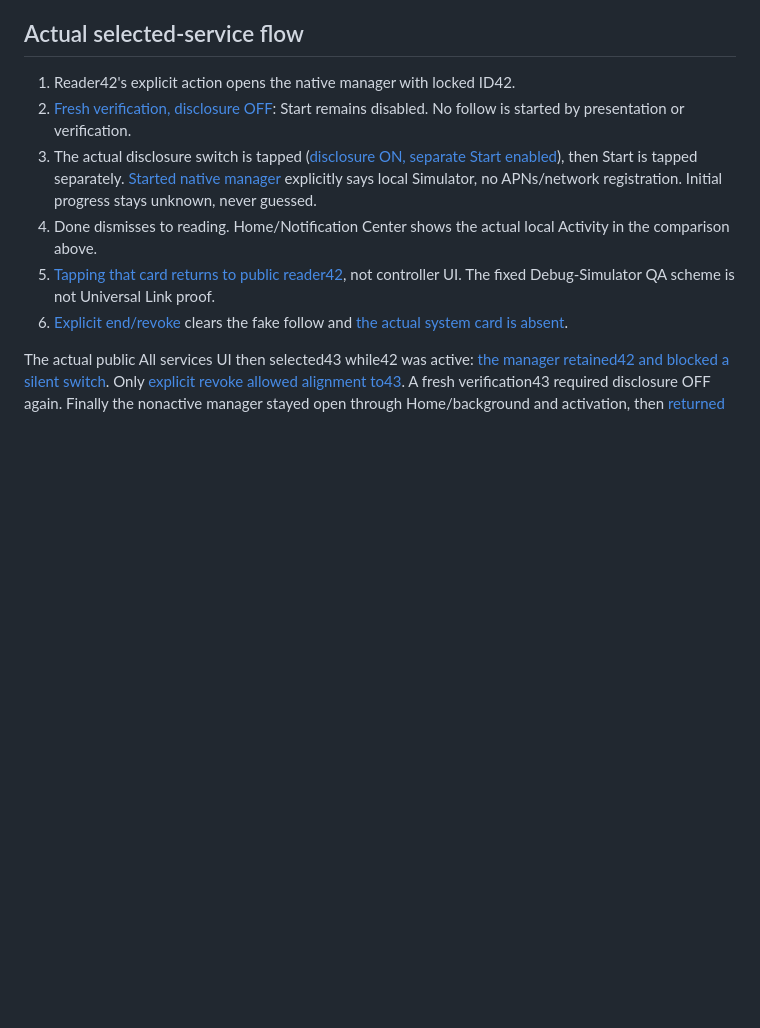
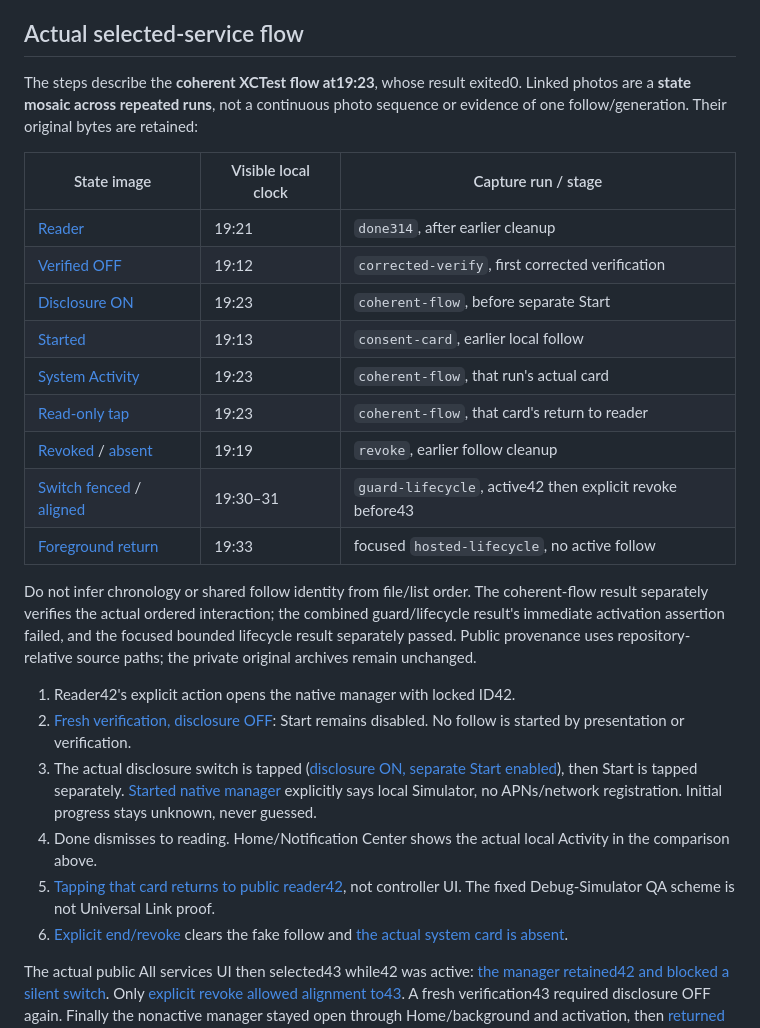
Before and after one commit to mattash/Tarkman-Client, a Markdown page: docs/service-progress-app-evidence/README.md, the part around one of its changes. GitHub-like rendering; blank space fills up the shorter version.

```diff
--- a/docs/service-progress-app-evidence/README.md
+++ b/docs/service-progress-app-evidence/README.md
@@ -25,6 +25,28 @@ provenance](<before-js-provenance.json>), [baseline capture metadata](<before-me
 Only the baseline bundle-ID isolation override differs from normal source.
 
 ## Actual selected-service flow
+
+The steps describe the **coherent XCTest flow at19:23**, whose result exited0.
+Linked photos are a **state mosaic across repeated runs**, not a continuous photo
+sequence or evidence of one follow/generation. Their original bytes are retained:
+
+| State image | Visible local clock | Capture run / stage |
+| --- | --- | --- |
+| [Reader](<after-322-reader.png>) |19:21| `done314`, after earlier cleanup |
+| [Verified OFF](<after-322-verified-off.png>) |19:12| `corrected-verify`, first corrected verification |
+| [Disclosure ON](<after-322-disclosure-on.png>) |19:23| `coherent-flow`, before separate Start |
+| [Started](<after-322-started.png>) |19:13| `consent-card`, earlier local follow |
+| [System Activity](<after-322-system-activity.png>) |19:23| `coherent-flow`, that run's actual card |
+| [Read-only tap](<after-322-read-only-tap.png>) |19:23| `coherent-flow`, that card's return to reader |
+| [Revoked](<after-322-revoked.png>) / [absent](<after-322-system-removed.png>) |19:19| `revoke`, earlier follow cleanup |
+| [Switch fenced](<after-322-switch-fenced.png>) / [aligned](<after-322-switch-revoked.png>) |19:30–31| `guard-lifecycle`, active42 then explicit revoke before43 |
+| [Foreground return](<after-322-foreground-return.png>) |19:33| focused `hosted-lifecycle`, no active follow |
+
+Do not infer chronology or shared follow identity from file/list order. The
+coherent-flow result separately verifies the actual ordered interaction; the
+combined guard/lifecycle result's immediate activation assertion failed, and the
+focused bounded lifecycle result separately passed. Public provenance uses
+repository-relative source paths; the private original archives remain unchanged.
 
 1. Reader42's explicit action opens the native manager with locked ID42.
 2. [Fresh verification, disclosure OFF](<after-322-verified-off.png>): Start remains
```
Also changed, not shown: other parts of docs/service-progress-app-evidence/README.md (+21 -0 lines), docs/service-progress-app-evidence/after-32cd-deleted-manager.png (added), docs/service-progress-app-evidence/after-32cd-deleted-reader.png (added), docs/service-progress-app-evidence/after-32cd-deleted-revoked.png (added), docs/service-progress-app-evidence/before-b160-deleted-reader.png (added), 5 other files.
